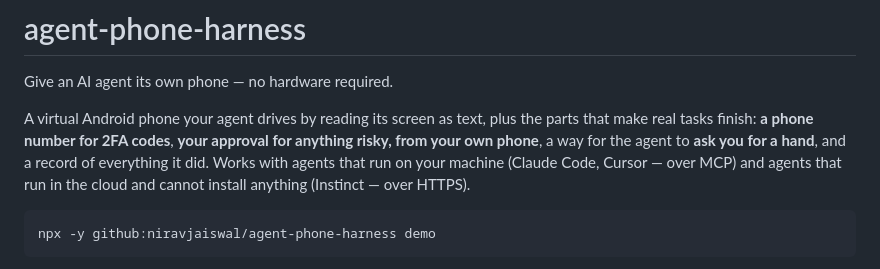
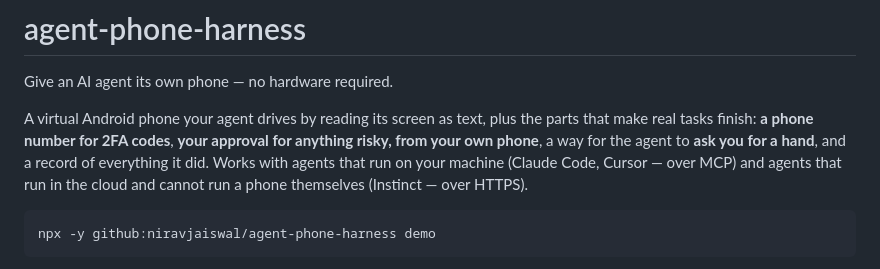
Before and after one commit to niravjaiswal/agent-phone-harness, a Markdown page: README.md, the part around the change. Drawn GitHub-style.

````diff
--- a/README.md
+++ b/README.md
@@ -6,7 +6,7 @@ A virtual Android phone your agent drives by reading its screen as text, plus th
 real tasks finish: **a phone number for 2FA codes**, **your approval for anything risky, from your
 own phone**, a way for the agent to **ask you for a hand**, and a record of everything it did.
 Works with agents that run on your machine (Claude Code, Cursor — over MCP) and agents that run in
-the cloud and cannot install anything (Instinct — over HTTPS).
+the cloud and cannot run a phone themselves (Instinct — over HTTPS).
 
 ```bash
 npx -y github:niravjaiswal/agent-phone-harness demo
````
Also changed, not shown: docs/hosting.md (+1 -1 lines), docs/instinct.md (+6 -4 lines).
